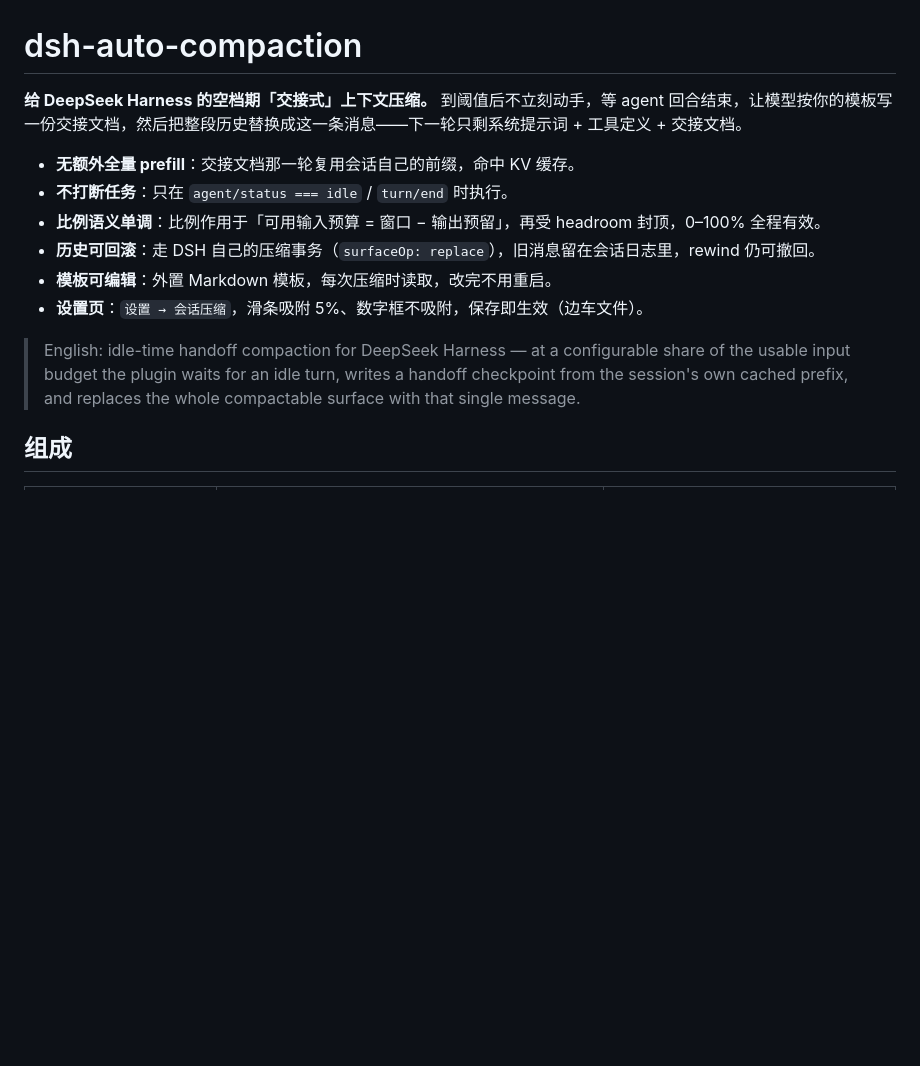
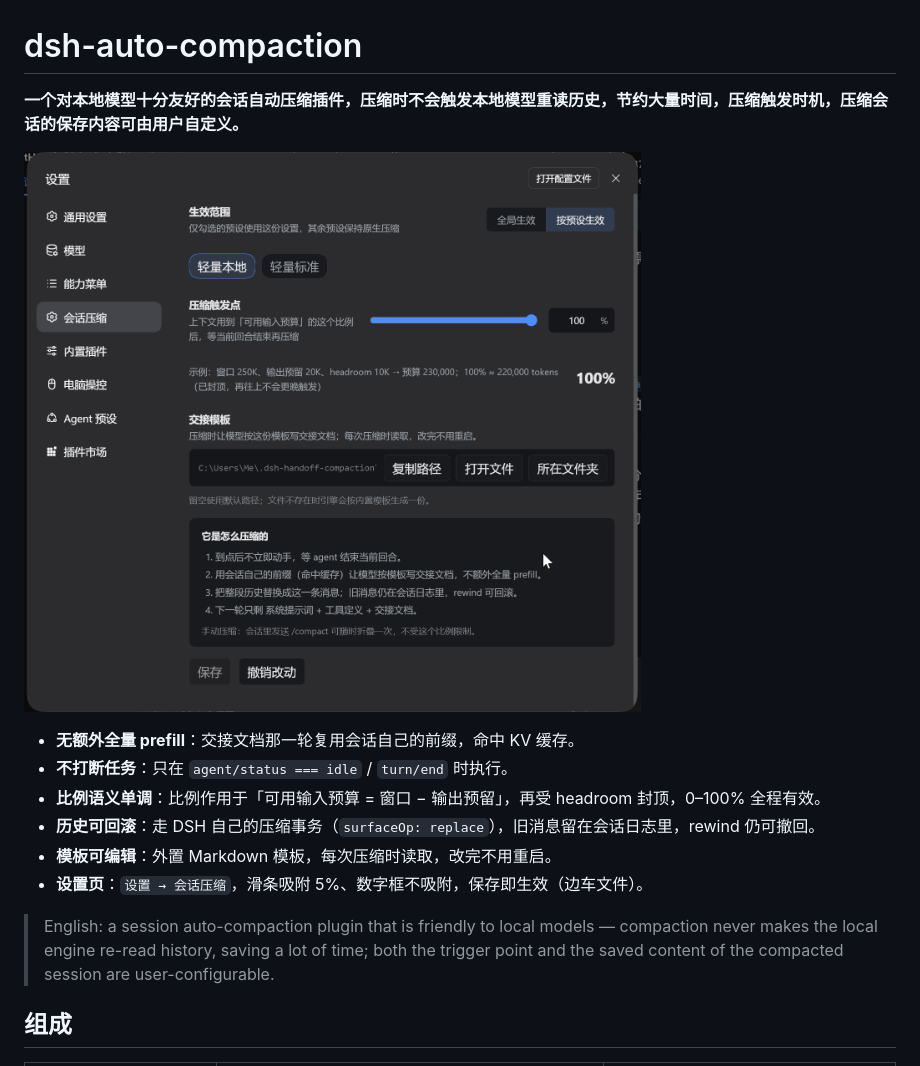
Before and after one commit to 1010231693/dsh-auto-compaction, a Markdown page: README.md, the part around the change. Drawn GitHub-style; pictures changed too: docs/settings.png (added); blank space fills up the shorter version.

Commit message:
docs: add settings screenshot and rewrite the intro copy

```diff
--- a/README.md
+++ b/README.md
@@ -1,6 +1,8 @@
 # dsh-auto-compaction
 
-**给 DeepSeek Harness 的空档期「交接式」上下文压缩。** 到阈值后不立刻动手，等 agent 回合结束，让模型按你的模板写一份交接文档，然后把整段历史替换成这一条消息——下一轮只剩系统提示词 + 工具定义 + 交接文档。
+**一个对本地模型十分友好的会话自动压缩插件，压缩时不会触发本地模型重读历史，节约大量时间，压缩触发时机，压缩会话的保存内容可由用户自定义。**
+
+![设置 → 会话压缩](docs/settings.png)
 
 - **无额外全量 prefill**：交接文档那一轮复用会话自己的前缀，命中 KV 缓存。
 - **不打断任务**：只在 `agent/status === idle` / `turn/end` 时执行。
@@ -9,7 +11,7 @@
 - **模板可编辑**：外置 Markdown 模板，每次压缩时读取，改完不用重启。
 - **设置页**：`设置 → 会话压缩`，滑条吸附 5%、数字框不吸附，保存即生效（边车文件）。
 
-> English: idle-time handoff compaction for DeepSeek Harness — at a configurable share of the usable input budget the plugin waits for an idle turn, writes a handoff checkpoint from the session's own cached prefix, and replaces the whole compactable surface with that single message.
+> English: a session auto-compaction plugin that is friendly to local models — compaction never makes the local engine re-read history, saving a lot of time; both the trigger point and the saved content of the compacted session are user-configurable.
 
 ## 组成
 
```
Also changed, not shown: 2 other files.
